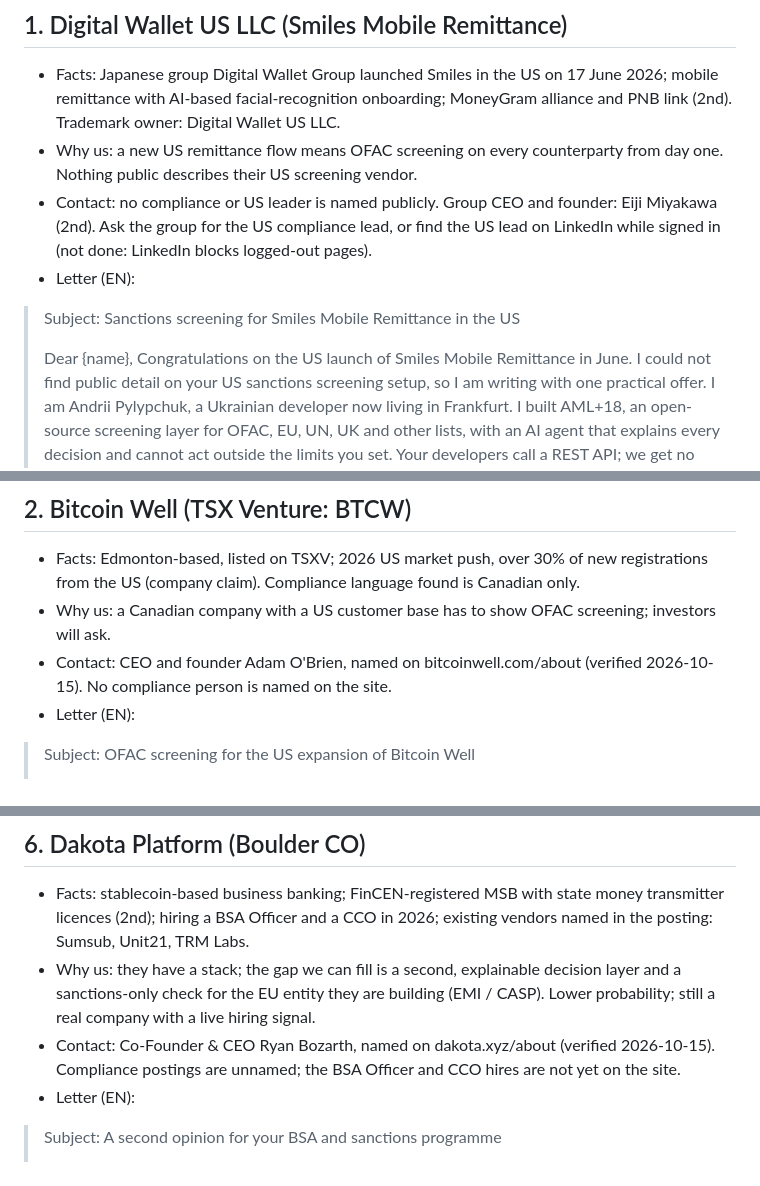
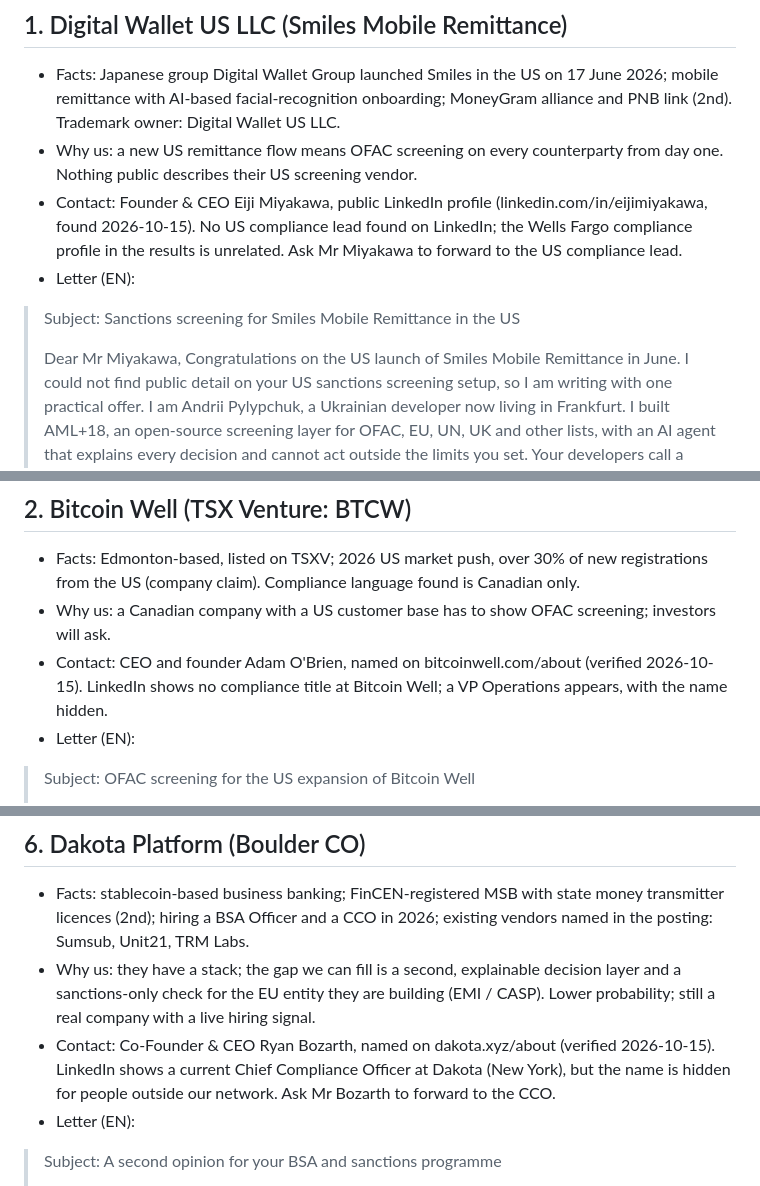
Before and after one commit to pilipandr770/AML-18, a Markdown page: docs/pilot/OUTREACH_TOP10.md, 3 parts joined by grey strips. GitHub-like rendering.

Commit message:
docs(pilot): LinkedIn-verified contacts for the top three
Co-Authored-By: Claude Haiku 5.5 <noreply@anthropic.com>

```diff
--- a/docs/pilot/OUTREACH_TOP10.md
+++ b/docs/pilot/OUTREACH_TOP10.md
@@ -25,12 +25,12 @@ Facts marked (2nd) come from secondary sources; check them before sending.
   facial-recognition onboarding; MoneyGram alliance and PNB link (2nd). Trademark owner: Digital Wallet US LLC.
 - Why us: a new US remittance flow means OFAC screening on every counterparty from day one. Nothing public describes
   their US screening vendor.
-- Contact: no compliance or US leader is named publicly. Group CEO and founder: Eiji Miyakawa (2nd). Ask the group for the US compliance lead, or find the US lead on LinkedIn while signed in (not done: LinkedIn blocks logged-out pages).
+- Contact: Founder & CEO Eiji Miyakawa, public LinkedIn profile (linkedin.com/in/eijimiyakawa, found 2026-10-15). No US compliance lead found on LinkedIn; the Wells Fargo compliance profile in the results is unrelated. Ask Mr Miyakawa to forward to the US compliance lead.
 - Letter (EN):
 
 > Subject: Sanctions screening for Smiles Mobile Remittance in the US
 >
-> Dear {name},
+> Dear Mr Miyakawa,
 > Congratulations on the US launch of Smiles Mobile Remittance in June. I could not find public detail on your US
 > sanctions screening setup, so I am writing with one practical offer.
 > I am Andrii Pylypchuk, a Ukrainian developer now living in Frankfurt. I built AML+18, an open-source screening layer
@@ -46,7 +46,7 @@ Facts marked (2nd) come from secondary sources; check them before sending.
 - Facts: Edmonton-based, listed on TSXV; 2026 US market push, over 30% of new registrations from the US (company claim).
   Compliance language found is Canadian only.
 - Why us: a Canadian company with a US customer base has to show OFAC screening; investors will ask.
-- Contact: CEO and founder Adam O'Brien, named on bitcoinwell.com/about (verified 2026-10-15). No compliance person is named on the site.
+- Contact: CEO and founder Adam O'Brien, named on bitcoinwell.com/about (verified 2026-10-15). LinkedIn shows no compliance title at Bitcoin Well; a VP Operations appears, with the name hidden.
 - Letter (EN):
 
 > Subject: OFAC screening for the US expansion of Bitcoin Well
@@ -134,7 +134,7 @@ would look careless.
   hiring a BSA Officer and a CCO in 2026; existing vendors named in the posting: Sumsub, Unit21, TRM Labs.
 - Why us: they have a stack; the gap we can fill is a second, explainable decision layer and a sanctions-only check for
   the EU entity they are building (EMI / CASP). Lower probability; still a real company with a live hiring signal.
-- Contact: Co-Founder & CEO Ryan Bozarth, named on dakota.xyz/about (verified 2026-10-15). Compliance postings are unnamed; the BSA Officer and CCO hires are not yet on the site.
+- Contact: Co-Founder & CEO Ryan Bozarth, named on dakota.xyz/about (verified 2026-10-15). LinkedIn shows a current Chief Compliance Officer at Dakota (New York), but the name is hidden for people outside our network. Ask Mr Bozarth to forward to the CCO.
 - Letter (EN):
 
 > Subject: A second opinion for your BSA and sanctions programme
```
